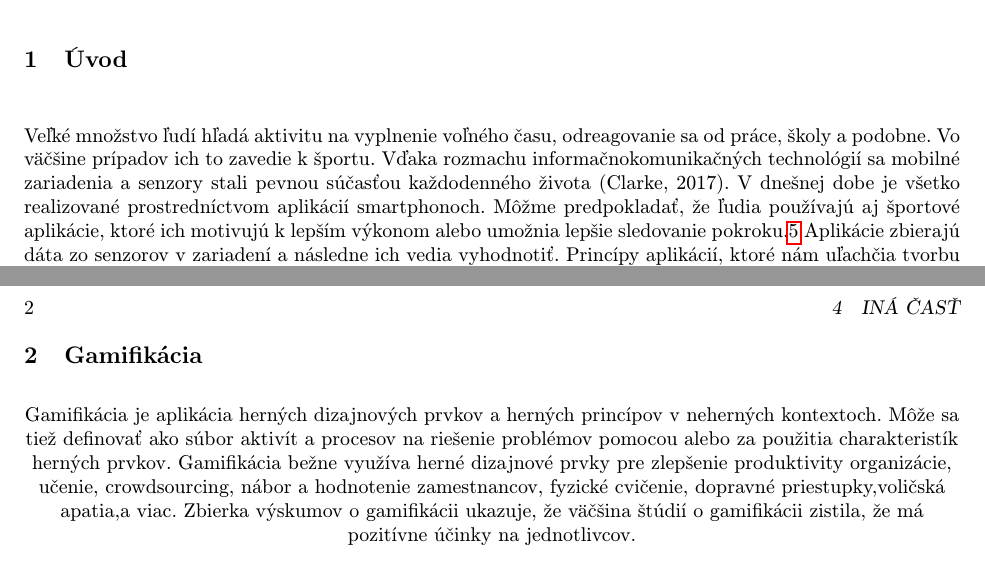
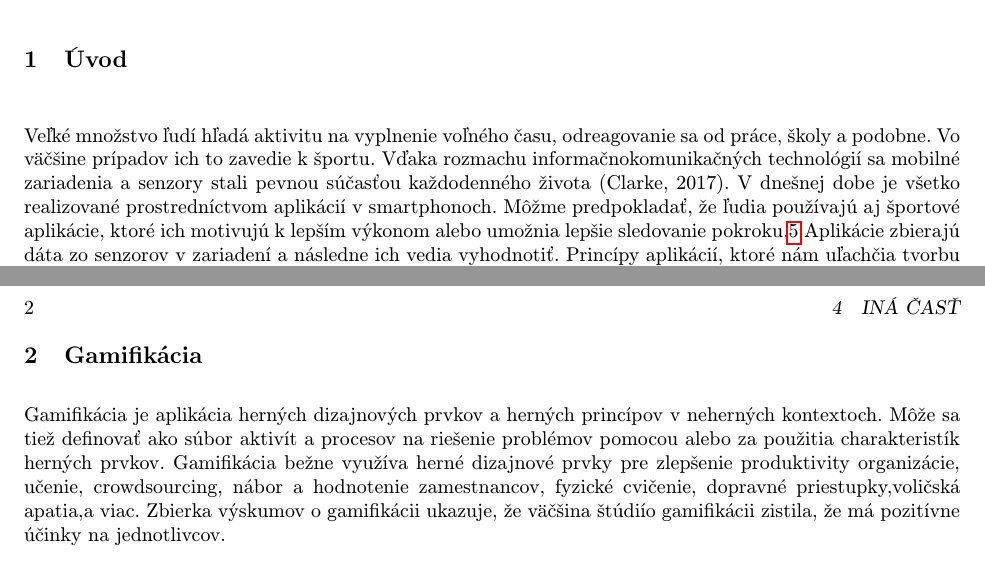
Before and after one commit to matejdrienovsky/MIP_clanok, a LaTeX document (Článok_MIP_.tex): two parts of pages 1 and 2 of 3, joined at a grey line, cut so that both start at the same text. Compiled offline with pdfLaTeX.

Commit message:
uprava zarovnanie textu

```diff
--- a/Článok_MIP_.tex
+++ b/Článok_MIP_.tex
@@ -49,7 +49,7 @@ výkon, pomôcka k napredovaniu oproti ostatným. Prvky gamifikácie, a ako nás
 
 Veľké množstvo ľudí hľadá aktivitu na vyplnenie voľného času, odreagovanie sa od práce, školy a podobne. Vo väčšine prípadov ich to zavedie k športu.
 Vďaka rozmachu informačnokomunikačných technológií sa mobilné zariadenia a senzory stali pevnou súčasťou každodenného života (Clarke, 2017).
-V dnešnej dobe je všetko realizované prostredníctvom aplikácií smartphonoch.
+V dnešnej dobe je všetko realizované prostredníctvom aplikácií v smartphonoch.
 Môžme predpokladať, že ľudia používajú aj športové aplikácie, ktoré ich motivujú k lepším výkonom alebo umožnia lepšie sledovanie pokroku.\ref{dolezita} Aplikácie zbierajú dáta zo senzorov v zariadení a následne ich vedia vyhodnotiť.
 Princípy aplikácií, ktoré nám uľachčia tvorbu zápasov pri turnajoch a iných športových podujatiach.~\ref{nejaka}.
 
@@ -59,8 +59,9 @@ Princípy aplikácií, ktoré nám uľachčia tvorbu zápasov pri turnajoch a in
 \section{Gamifikácia} \label{gamifikácia}
 
 \begin{figure*}[tbh]
-\centering
-Gamifikácia je aplikácia herných dizajnových prvkov a herných princípov v neherných kontextoch. Môže sa tiež definovať ako súbor aktivít a procesov na riešenie problémov pomocou alebo za použitia charakteristík herných prvkov. Gamifikácia bežne využíva herné dizajnové prvky pre zlepšenie produktivity organizácie, učenie, crowdsourcing, nábor a hodnotenie zamestnancov, fyzické cvičenie, dopravné priestupky,voličská apatia,a viac. Zbierka výskumov o gamifikácii ukazuje, že väčšina štúdií o gamifikácii zistila, že má pozitívne účinky na jednotlivcov.
+
+Gamifikácia je aplikácia herných dizajnových prvkov a herných princípov v neherných kontextoch. Môže sa tiež definovať ako súbor aktivít a procesov na riešenie problémov pomocou alebo za použitia charakteristík herných prvkov. Gamifikácia bežne využíva herné dizajnové
+prvky pre zlepšenie produktivity organizácie, učenie, crowdsourcing, nábor a hodnotenie zamestnancov, fyzické cvičenie, dopravné priestupky,voličská apatia,a viac. Zbierka výskumov o gamifikácii ukazuje, že väčšina štúdiío gamifikácii zistila, že má pozitívne účinky na jednotlivcov.
 
 \end{figure*}
 \subsection{Motivácia}
```
